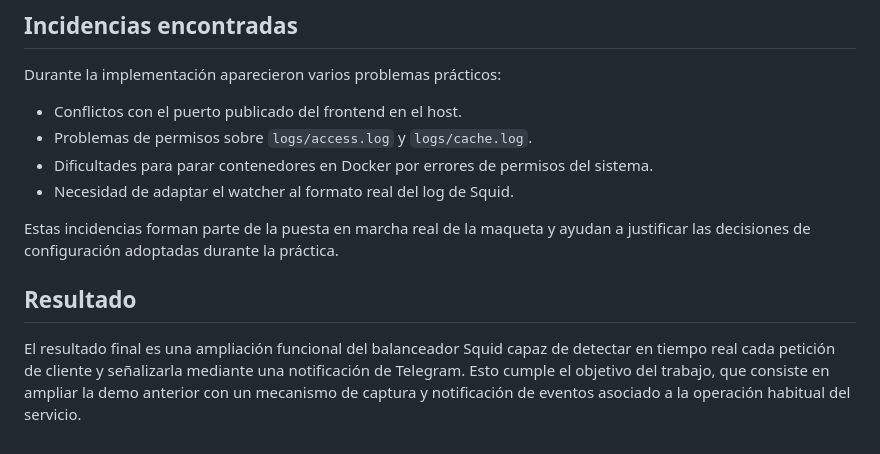
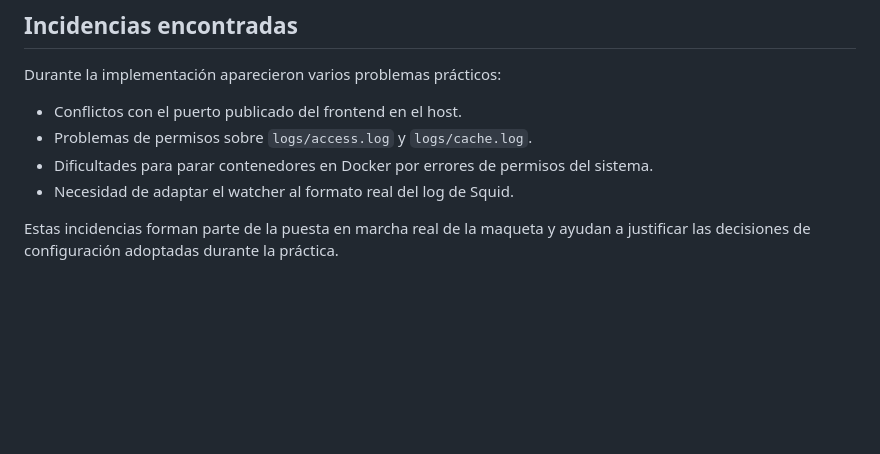
Before and after one commit to alonsoazz04/squid_eventos, a Markdown page: README.md, the part around the change. Drawn GitHub-style; blank space fills up the shorter version.

Commit message:
Refactor README by removing 'Resultado' section
Removed the 'Resultado' section and retained the justification for configuration decisions.

```diff
--- a/README.md
+++ b/README.md
@@ -153,7 +153,3 @@ Durante la implementación aparecieron varios problemas prácticos:
 - Necesidad de adaptar el watcher al formato real del log de Squid.
 
 Estas incidencias forman parte de la puesta en marcha real de la maqueta y ayudan a justificar las decisiones de configuración adoptadas durante la práctica.
-
-## Resultado
-
-El resultado final es una ampliación funcional del balanceador Squid capaz de detectar en tiempo real cada petición de cliente y señalizarla mediante una notificación de Telegram. Esto cumple el objetivo del trabajo, que consiste en ampliar la demo anterior con un mecanismo de captura y notificación de eventos asociado a la operación habitual del servicio.
```
